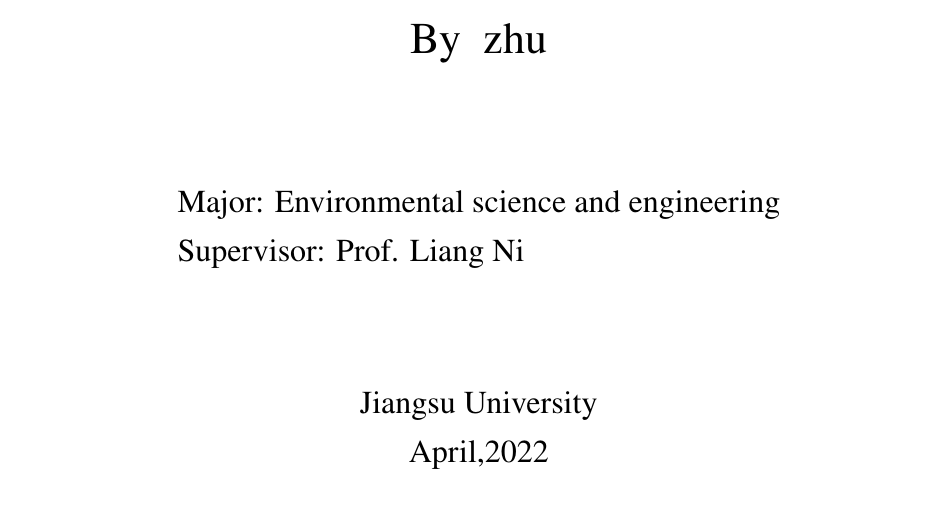
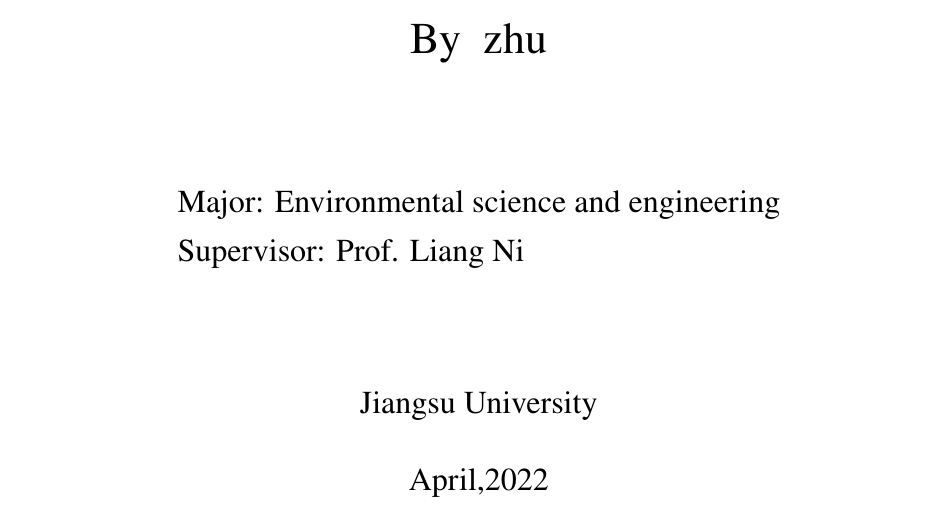
Before and after one commit to xtc-chen/UJS_Masterthesis, a LaTeX thesis (main.tex, which reads ujsthesis.cls): part of page 2 of 23, cut so that both start at the same text. The pictures show the PDF file main.pdf that the author committed with the source.

Commit message:
Add files via upload

```diff
--- a/ujsthesis.cls
+++ b/ujsthesis.cls
@@ -419,6 +419,7 @@
     \vspace*{2.0cm} \par
 
     {\zihao{3} Jiangsu University}\par
+    \vspace*{0.5cm} \par
     {\zihao{3} \ujs@value@defenseenglishdate}
 
      \end{center}
```
Also changed, not shown: main.tex (+0 -1 lines), README.md, main.pdf, 2 other files.
